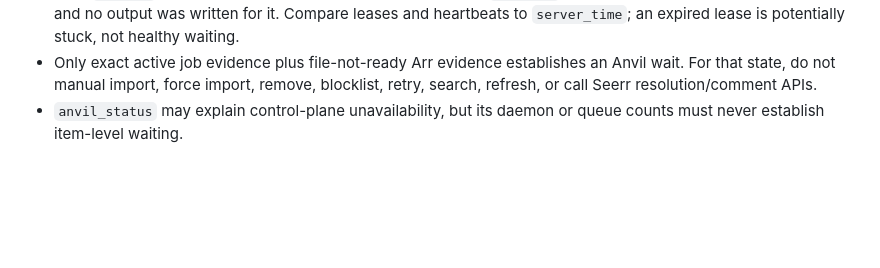
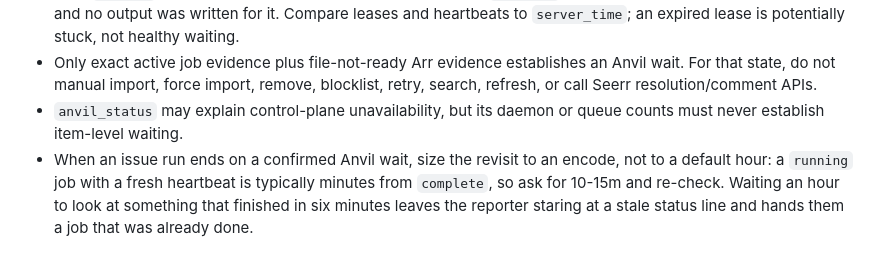
Before and after one commit to zekurio/blitzcrank, a Markdown page: skills/anvil/SKILL.md, the part around the change. Rendered like a GitHub page; blank space fills up the shorter version.

```diff
--- a/skills/anvil/SKILL.md
+++ b/skills/anvil/SKILL.md
@@ -73,3 +73,4 @@ A zero-result lookup means only that no job is indexed under that exact path rig
 - Pending, leased, running, validating, replacing, and retrying are active states. Treat complete as requiring continued Arr/Jellyfin validation. Treat failed, skipped, or canceled as terminal: the job is not coming back on its own. `skipped` means Anvil decided the job needed no work; `canceled` means someone stopped it deliberately, and no output was written for it. Compare leases and heartbeats to `server_time`; an expired lease is potentially stuck, not healthy waiting.
 - Only exact active job evidence plus file-not-ready Arr evidence establishes an Anvil wait. For that state, do not manual import, force import, remove, blocklist, retry, search, refresh, or call Seerr resolution/comment APIs.
 - `anvil_status` may explain control-plane unavailability, but its daemon or queue counts must never establish item-level waiting.
+- When an issue run ends on a confirmed Anvil wait, size the revisit to an encode, not to a default hour: a `running` job with a fresh heartbeat is typically minutes from `complete`, so ask for 10-15m and re-check. Waiting an hour to look at something that finished in six minutes leaves the reporter staring at a stale status line and hands them a job that was already done.
```
Also changed, not shown: skills/jellyfin/SKILL.md (+4 -1 lines).
